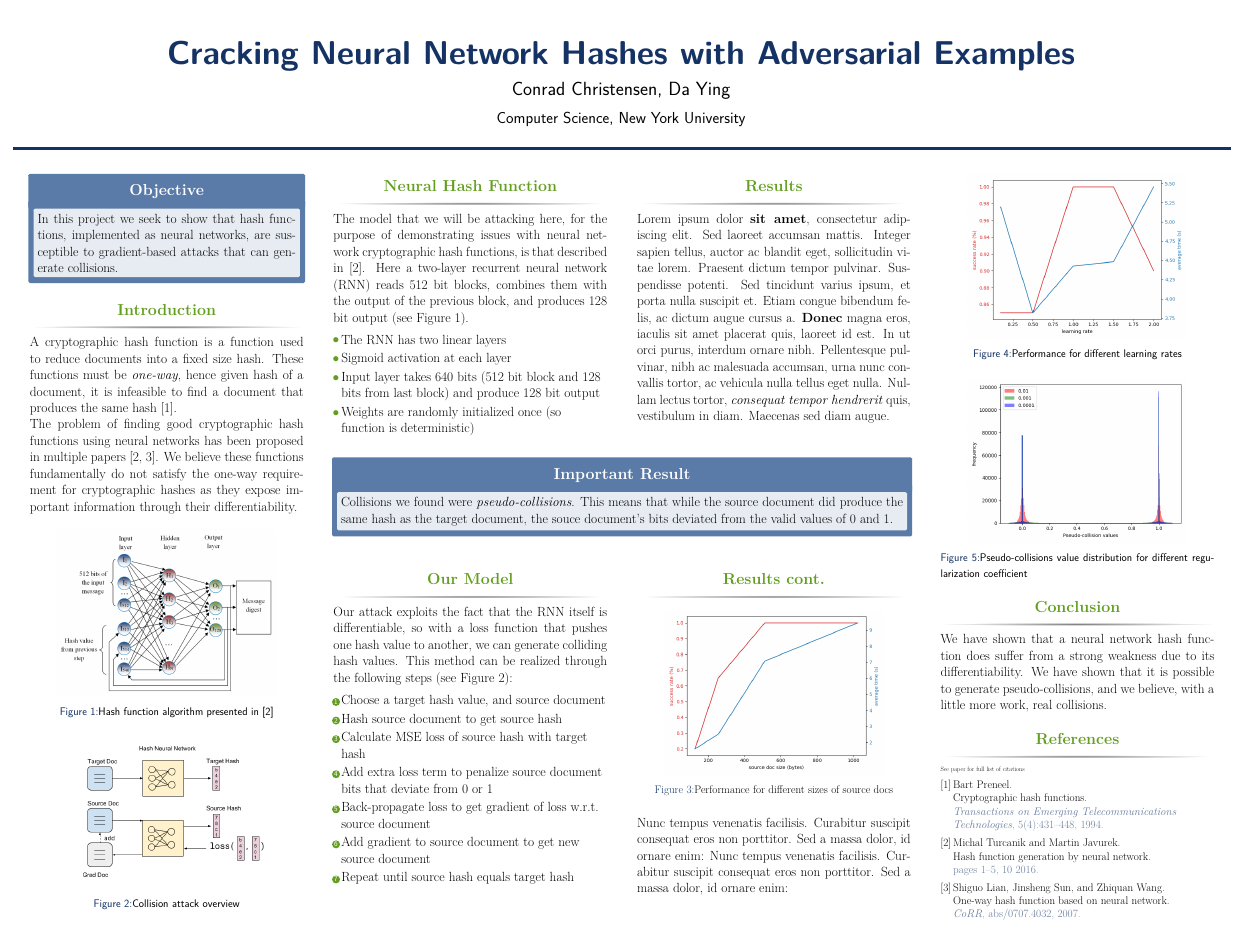
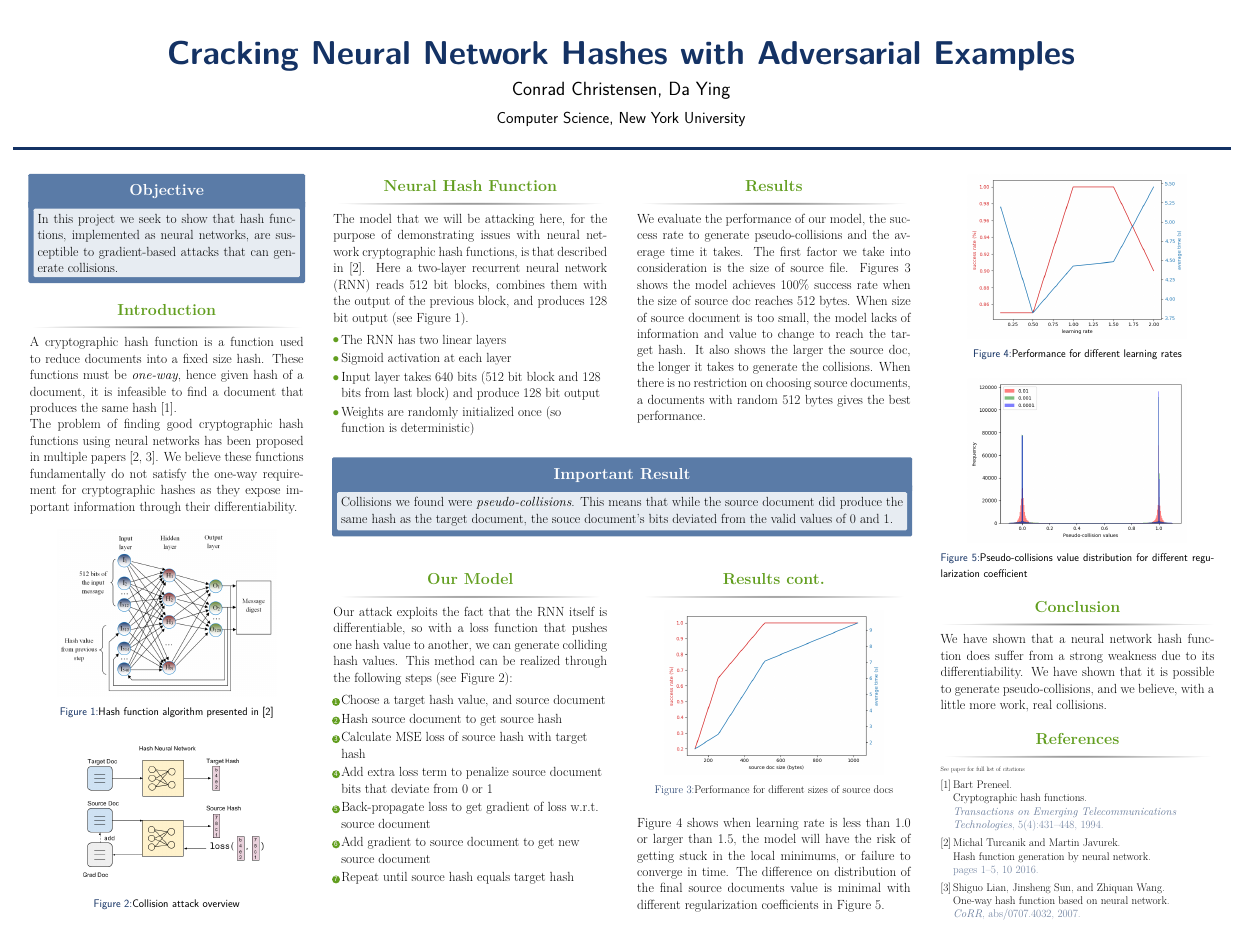
Before and after one commit to FoConrad/NN-Hashing, a LaTeX poster (writings/poster/poster.tex): the whole page. Compiled offline with pdfLaTeX.

Commit message:
add resutls

```diff
--- a/writings/poster/poster.tex
+++ b/writings/poster/poster.tex
@@ -178,7 +178,7 @@ and produces 128 bit output (see Figure \ref{fig:hashNN}).
 
 \begin{block}{Results}
 
-Lorem ipsum dolor \textbf{sit amet}, consectetur adipiscing elit. Sed laoreet accumsan mattis. Integer sapien tellus, auctor ac blandit eget, sollicitudin vitae lorem. Praesent dictum tempor pulvinar. Suspendisse potenti. Sed tincidunt varius ipsum, et porta nulla suscipit et. Etiam congue bibendum felis, ac dictum augue cursus a. \textbf{Donec} magna eros, iaculis sit amet placerat quis, laoreet id est. In ut orci purus, interdum ornare nibh. Pellentesque pulvinar, nibh ac malesuada accumsan, urna nunc convallis tortor, ac vehicula nulla tellus eget nulla. Nullam lectus tortor, \textit{consequat tempor hendrerit} quis, vestibulum in diam. Maecenas sed diam augue.
+We evaluate the performance of our model, the success rate to generate pseudo-collisions and the average time it takes. The first factor we take into consideration is the size of source file. Figures \ref{fig:docsize} shows the model achieves 100\% success rate when the size of source doc reaches 512 bytes. When size of source document is too small, the model lacks of information and value to change to reach the target hash. It also shows the larger the source doc, the longer it takes to generate the collisions. When there is no restriction on choosing source documents, a documents with random 512 bytes gives the best performance.
 
 \end{block}
 
@@ -242,8 +242,7 @@ This method can be realized through the following steps (see Figure \ref{fig:mod
     \label{fig:docsize}
 \end{figure}
 
-Nunc tempus venenatis facilisis. Curabitur suscipit consequat eros non porttitor. Sed a massa dolor, id ornare enim:
-Nunc tempus venenatis facilisis. Curabitur suscipit consequat eros non porttitor. Sed a massa dolor, id ornare enim:
+Figure \ref{fig:lrate} shows when learning rate is less than 1.0 or larger than 1.5, the model will have the risk of getting stuck in the local minimums, or failure to converge in time. The difference on distribution of the final source documents value is minimal with different regularization coefficients in Figure \ref{fig:datadist}.
 
 \end{block}
 
```
